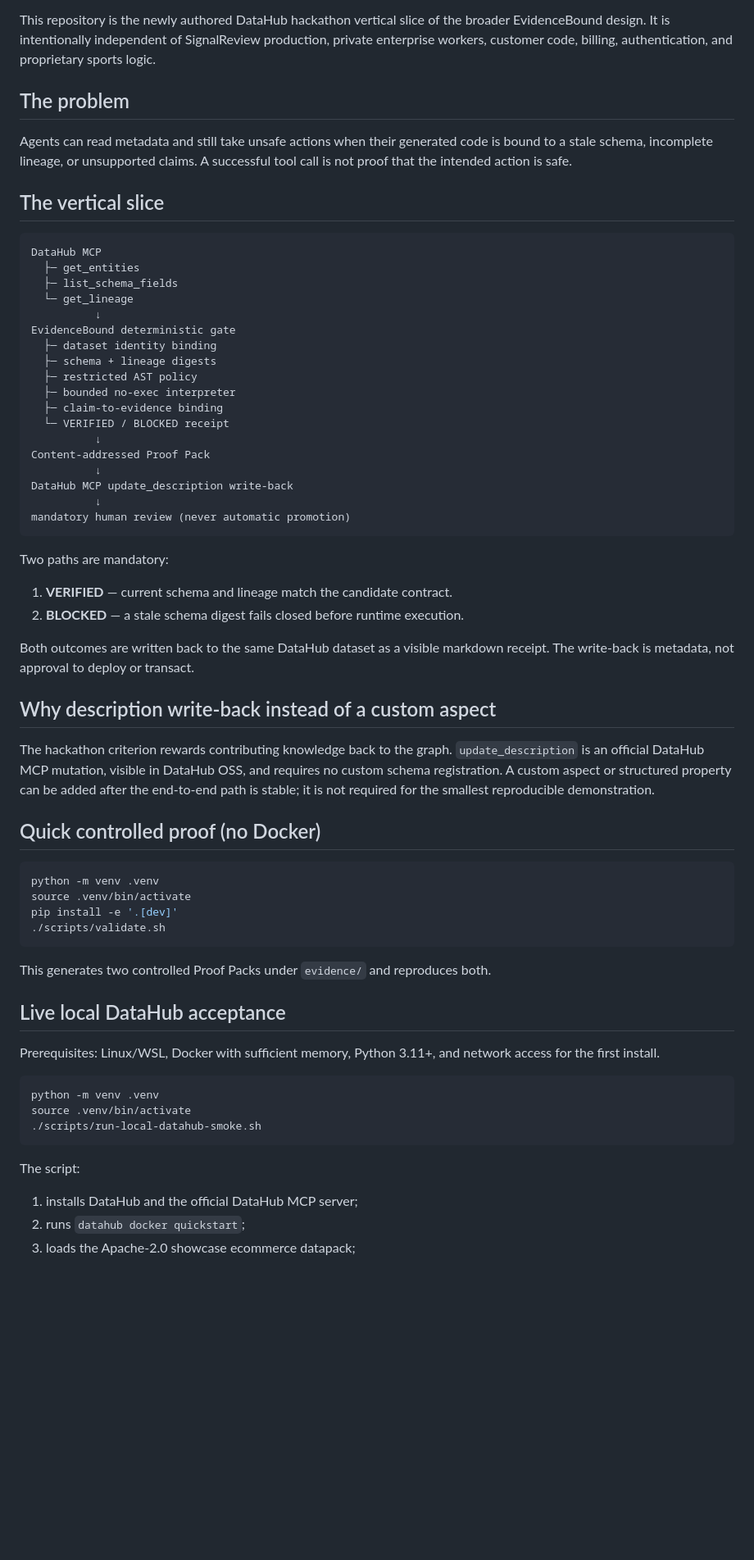
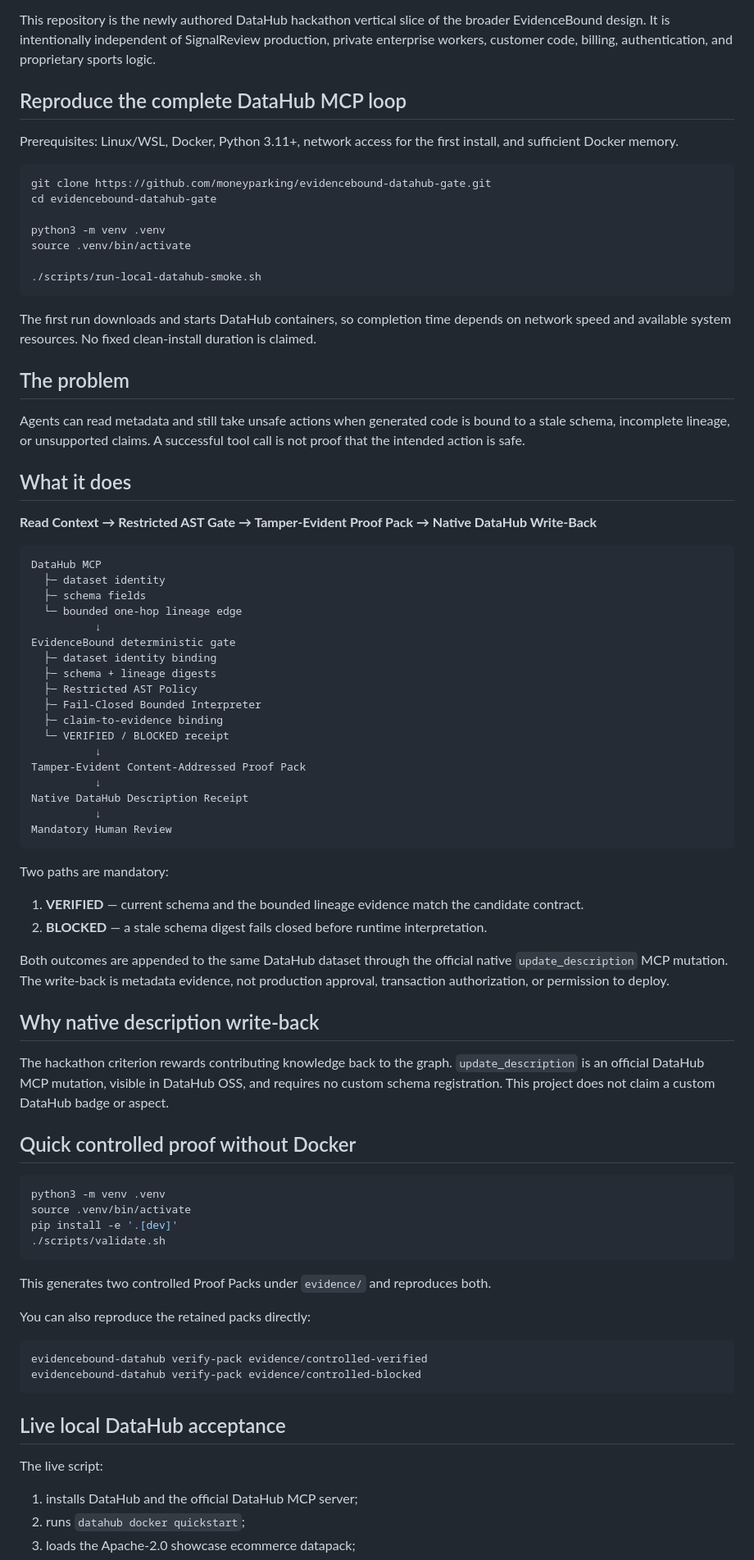
Before and after one commit to moneyparking/evidencebound-datahub-gate, a Markdown page: README.md, the part around one of its changes. Shown at 82% size. GitHub-like rendering; blank space fills up the shorter version.

Commit message:
docs: align README with bounded one-hop acceptance

````diff
--- a/README.md
+++ b/README.md
@@ -4,48 +6,66 @@
 
 This repository is the newly authored DataHub hackathon vertical slice of the broader EvidenceBound design. It is intentionally independent of SignalReview production, private enterprise workers, customer code, billing, authentication, and proprietary sports logic.
 
+## Reproduce the complete DataHub MCP loop
+
+Prerequisites: Linux/WSL, Docker, Python 3.11+, network access for the first install, and sufficient Docker memory.
+
+```bash
+git clone https://github.com/moneyparking/evidencebound-datahub-gate.git
+cd evidencebound-datahub-gate
+
+python3 -m venv .venv
+source .venv/bin/activate
+
+./scripts/run-local-datahub-smoke.sh
+```
+
+The first run downloads and starts DataHub containers, so completion time depends on network speed and available system resources. No fixed clean-install duration is claimed.
+
 ## The problem
 
-Agents can read metadata and still take unsafe actions when their generated code is bound to a stale schema, incomplete lineage, or unsupported claims. A successful tool call is not proof that the intended action is safe.
+Agents can read metadata and still take unsafe actions when generated code is bound to a stale schema, incomplete lineage, or unsupported claims. A successful tool call is not proof that the intended action is safe.
 
-## The vertical slice
+## What it does
+
+**Read Context → Restricted AST Gate → Tamper-Evident Proof Pack → Native DataHub Write-Back**
 
 ```text
 DataHub MCP
-  ├─ get_entities
-  ├─ list_schema_fields
-  └─ get_lineage
+  ├─ dataset identity
+  ├─ schema fields
+  └─ bounded one-hop lineage edge
           ↓
 EvidenceBound deterministic gate
   ├─ dataset identity binding
   ├─ schema + lineage digests
-  ├─ restricted AST policy
-  ├─ bounded no-exec interpreter
+  ├─ Restricted AST Policy
+  ├─ Fail-Closed Bounded Interpreter
   ├─ claim-to-evidence binding
   └─ VERIFIED / BLOCKED receipt
           ↓
-Content-addressed Proof Pack
+Tamper-Evident Content-Addressed Proof Pack
           ↓
-DataHub MCP update_description write-back
+Native DataHub Description Receipt
           ↓
-mandatory human review (never automatic promotion)
+Mandatory Human Review
 ```
 
 Two paths are mandatory:
 
-1. **VERIFIED** — current schema and lineage match the candidate contract.
-2. **BLOCKED** — a stale schema digest fails closed before runtime execution.
+1. **VERIFIED** — current schema and the bounded lineage evidence match the candidate contract.
+2. **BLOCKED** — a stale schema digest fails closed before runtime interpretation.
 
-Both outcomes are written back to the same DataHub dataset as a visible markdown receipt. The write-back is metadata, not approval to deploy or transact.
+Both outcomes are appended to the same DataHub dataset through the official native `update_description` MCP mutation. The write-back is metadata evidence, not production approval, transaction authorization, or permission to deploy.
 
-## Why description write-back instead of a custom aspect
+## Why native description write-back
 
-The hackathon criterion rewards contributing knowledge back to the graph. `update_description` is an official DataHub MCP mutation, visible in DataHub OSS, and requires no custom schema registration. A custom aspect or structured property can be added after the end-to-end path is stable; it is not required for the smallest reproducible demonstration.
+The hackathon criterion rewards contributing knowledge back to the graph. `update_description` is an official DataHub MCP mutation, visible in DataHub OSS, and requires no custom schema registration. This project does not claim a custom DataHub badge or aspect.
 
-## Quick controlled proof (no Docker)
+## Quick controlled proof without Docker
 
 ```bash
-python -m venv .venv
+python3 -m venv .venv
 source .venv/bin/activate
 pip install -e '.[dev]'
 ./scripts/validate.sh
@@ -53,17 +73,16 @@ pip install -e '.[dev]'
 
 This generates two controlled Proof Packs under `evidence/` and reproduces both.
 
+You can also reproduce the retained packs directly:
+
+```bash
+evidencebound-datahub verify-pack evidence/controlled-verified
+evidencebound-datahub verify-pack evidence/controlled-blocked
+```
+
 ## Live local DataHub acceptance
 
-Prerequisites: Linux/WSL, Docker with sufficient memory, Python 3.11+, and network access for the first install.
-
-```bash
-python -m venv .venv
-source .venv/bin/activate
-./scripts/run-local-datahub-smoke.sh
-```
-
-The script:
+The live script:
 
 1. installs DataHub and the official DataHub MCP server;
 2. runs `datahub docker quickstart`;
````
Also changed, not shown: other parts of README.md (+39 -16 lines).
